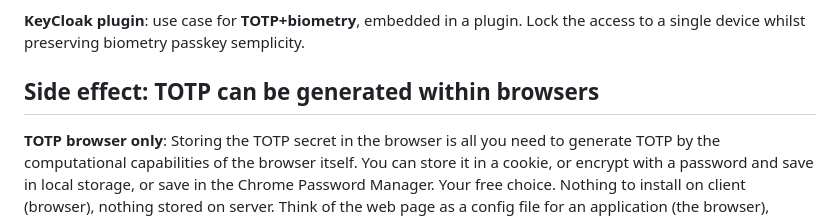
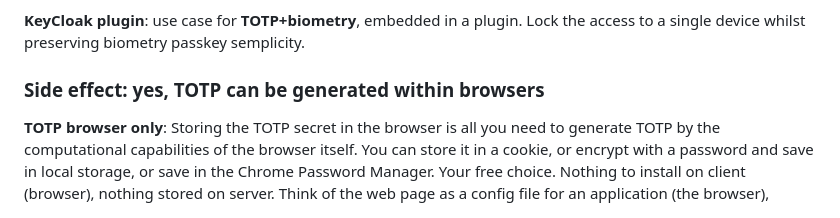
Before and after one commit to giovannicandotti/ZeroOTP, a Markdown page: README.md, the part around the change. Drawn GitHub-style.

Commit message:
Clarify TOTP generation capability in browsers
Updated the side effect section to clarify that TOTP can be generated within browsers.

```diff
--- a/README.md
+++ b/README.md
@@ -23,7 +23,7 @@
 
 **KeyCloak plugin**: use case for **TOTP+biometry**, embedded in a plugin. Lock the access to a single device whilst preserving biometry passkey semplicity.
 
-## Side effect: TOTP can be generated within browsers
+### Side effect: yes, TOTP can be generated within browsers
 **TOTP browser only**: Storing the TOTP secret in the browser is all you need to generate TOTP by the computational capabilities of the browser itself. You can store it in a cookie, or encrypt with a password and save in local storage, or save in the Chrome Password Manager. Your free choice.
 Nothing to install on client (browser), nothing stored on server.
 Think of the web page as a config file for an application (the browser), accessed securely by **httpS**.
```
